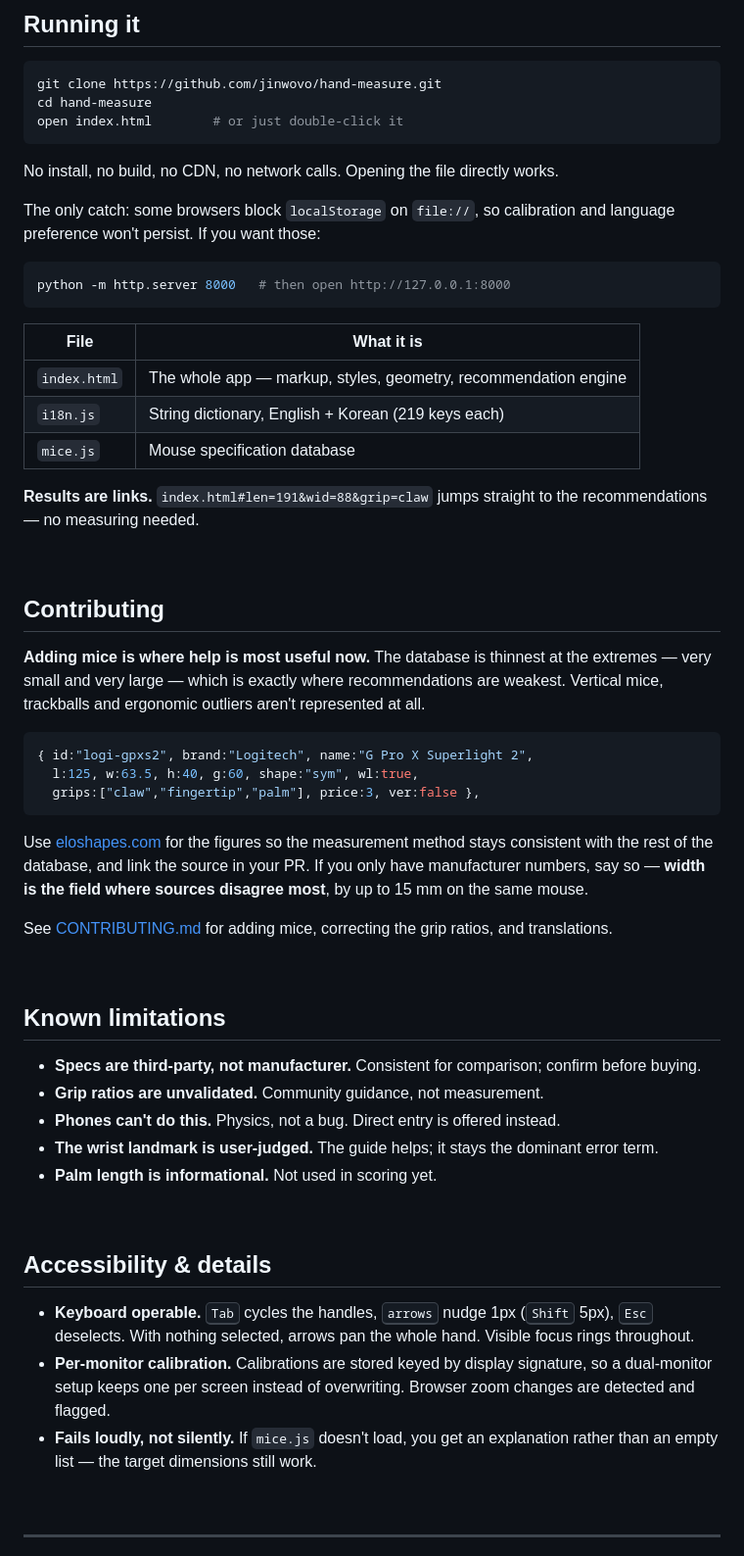
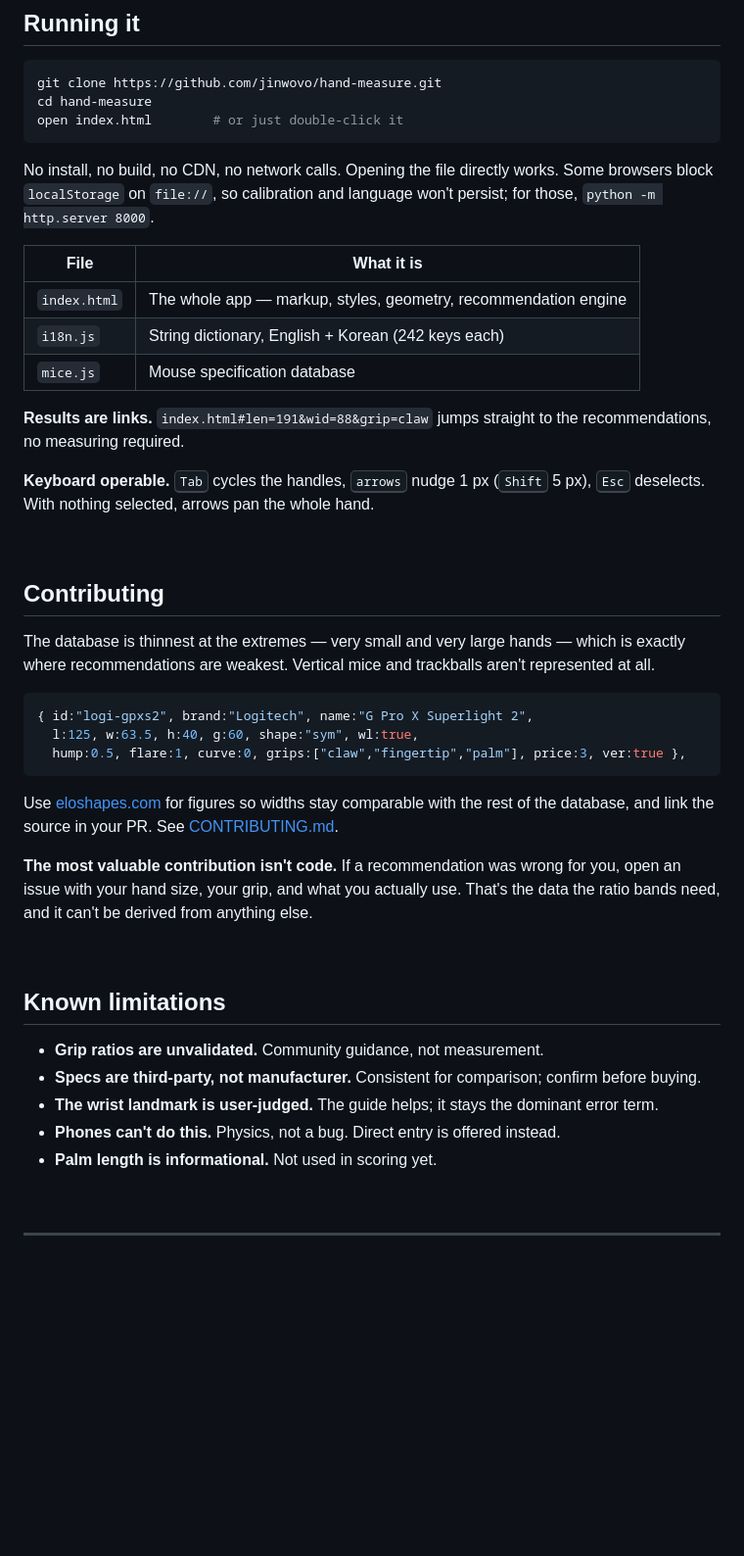
Before and after one commit to jinwovo/hand-measure, a Markdown page: README.md, the part around one of its changes. Shown at 98% size. Drawn GitHub-style; blank space fills up the shorter version.

````diff
--- a/README.md
+++ b/README.md
@@ -231,68 +243,53 @@ cd hand-measure
 open index.html        # or just double-click it
 ```
 
-No install, no build, no CDN, no network calls. Opening the file directly works.
-
-The only catch: some browsers block `localStorage` on `file://`, so calibration and language
-preference won't persist. If you want those:
-
-```bash
-python -m http.server 8000   # then open http://127.0.0.1:8000
-```
+No install, no build, no CDN, no network calls. Opening the file directly works. Some
+browsers block `localStorage` on `file://`, so calibration and language won't persist; for
+those, `python -m http.server 8000`.
 
 | File | What it is |
 |---|---|
 | `index.html` | The whole app — markup, styles, geometry, recommendation engine |
-|  `i18n.js` | String dictionary, English + Korean (219 keys each) |
+| `i18n.js` | String dictionary, English + Korean (242 keys each) |
 | `mice.js` | Mouse specification database |
 
 **Results are links.** `index.html#len=191&wid=88&grip=claw` jumps straight to the
-recommendations — no measuring needed.
+recommendations, no measuring required.
+
+**Keyboard operable.** <kbd>Tab</kbd> cycles the handles, <kbd>arrows</kbd> nudge 1 px
+(<kbd>Shift</kbd> 5 px), <kbd>Esc</kbd> deselects. With nothing selected, arrows pan the
+whole hand.
 
 <br>
 
 ## Contributing
 
-**Adding mice is where help is most useful now.** The database is thinnest at the
-extremes — very small and very large — which is exactly where recommendations are weakest.
-Vertical mice, trackballs and ergonomic outliers aren't represented at all.
+The database is thinnest at the extremes — very small and very large hands — which is
+exactly where recommendations are weakest. Vertical mice and trackballs aren't represented
+at all.
 
 ```js
 { id:"logi-gpxs2", brand:"Logitech", name:"G Pro X Superlight 2",
   l:125, w:63.5, h:40, g:60, shape:"sym", wl:true,
-  grips:["claw","fingertip","palm"], price:3, ver:false },
+  hump:0.5, flare:1, curve:0, grips:["claw","fingertip","palm"], price:3, ver:true },
 ```
 
-Use [eloshapes.com](https://www.eloshapes.com/) for the figures so the measurement method
-stays consistent with the rest of the database, and link the source in your PR. If you only
-have manufacturer numbers, say so — **width is the field where sources disagree most**, by
-up to 15 mm on the same mouse.
+Use [eloshapes.com](https://www.eloshapes.com/) for figures so widths stay comparable with
+the rest of the database, and link the source in your PR. See [CONTRIBUTING.md](CONTRIBUTING.md).
 
-See [CONTRIBUTING.md](CONTRIBUTING.md) for adding mice, correcting the grip ratios, and
-translations.
+**The most valuable contribution isn't code.** If a recommendation was wrong for you, open
+an issue with your hand size, your grip, and what you actually use. That's the data the
+ratio bands need, and it can't be derived from anything else.
 
 <br>
 
 ## Known limitations
 
+- **Grip ratios are unvalidated.** Community guidance, not measurement.
 - **Specs are third-party, not manufacturer.** Consistent for comparison; confirm before buying.
-- **Grip ratios are unvalidated.** Community guidance, not measurement.
+- **The wrist landmark is user-judged.** The guide helps; it stays the dominant error term.
 - **Phones can't do this.** Physics, not a bug. Direct entry is offered instead.
-- **The wrist landmark is user-judged.** The guide helps; it stays the dominant error term.
 - **Palm length is informational.** Not used in scoring yet.
-
-<br>
-
-## Accessibility & details
-
-- **Keyboard operable.** <kbd>Tab</kbd> cycles the handles, <kbd>arrows</kbd> nudge 1px
-  (<kbd>Shift</kbd> 5px), <kbd>Esc</kbd> deselects. With nothing selected, arrows pan the
-  whole hand. Visible focus rings throughout.
-- **Per-monitor calibration.** Calibrations are stored keyed by display signature, so a
-  dual-monitor setup keeps one per screen instead of overwriting. Browser zoom changes are
-  detected and flagged.
-- **Fails loudly, not silently.** If `mice.js` doesn't load, you get an explanation rather
-  than an empty list — the target dimensions still work.
 
 <br>
 
````
Also changed, not shown: other parts of README.md (+116 -101 lines), docs/img/08-gripquiz.jpg (added), 2 other files.
